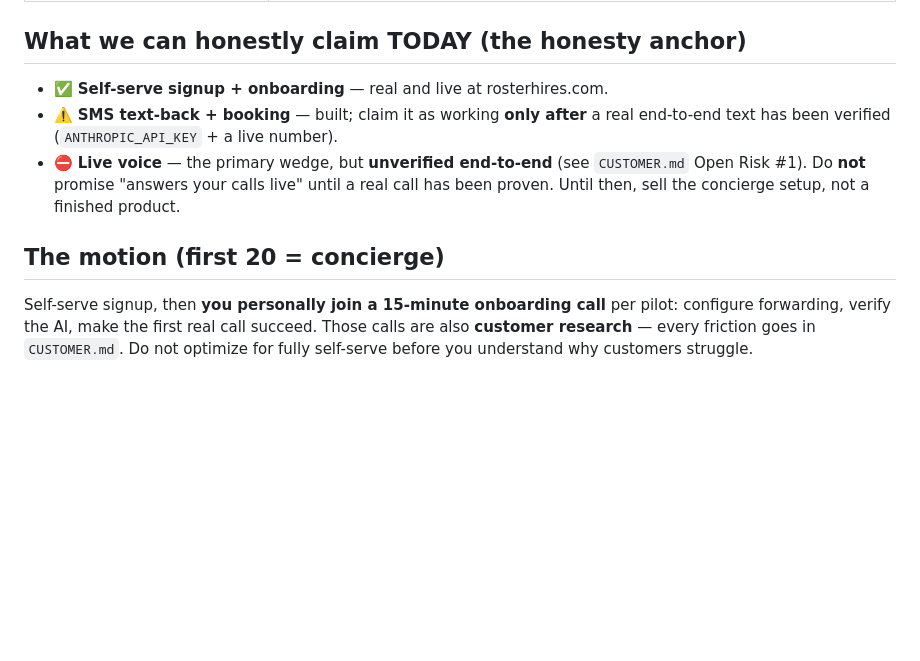
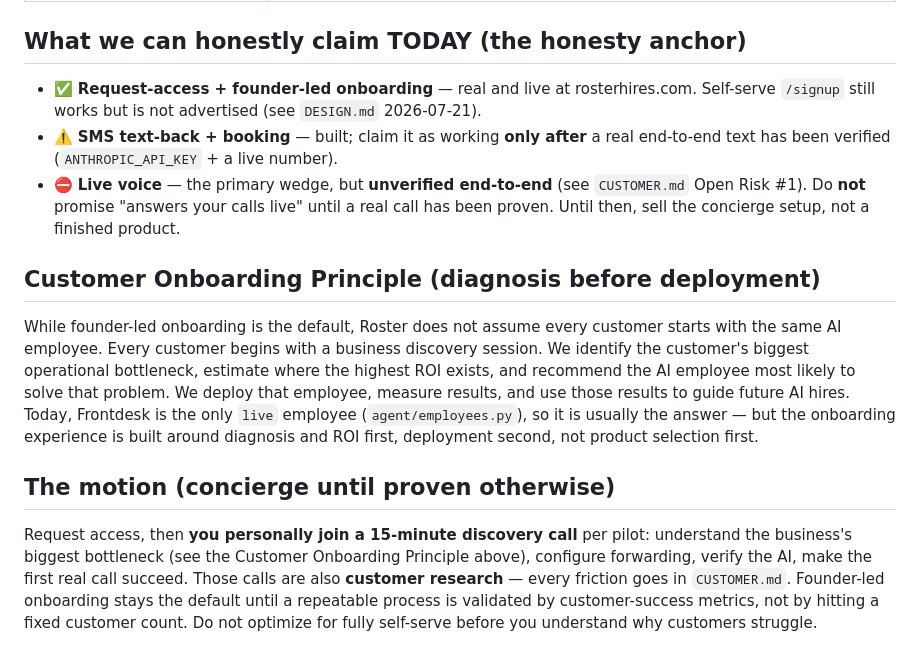
Before and after one commit to nandanreddy077-spec/roster, a Markdown page: SALES.md, the part around the change. Drawn GitHub-style; blank space fills up the shorter version.

Commit message:
SALES.md: add Customer Onboarding Principle, fix stale self-serve claim
Diagnosis-before-deployment is now an explicit rule, not implicit in the
dashboard's existing recommendation logic. Also fixes an honesty-anchor
line that still claimed self-serve signup as the live path post the
2026-07-16 request-access pivot.

Co-Authored-By: Claude Sonnet 5 <noreply@anthropic.com>

```diff
--- a/SALES.md
+++ b/SALES.md
@@ -48,16 +48,30 @@ expansion — each one more money from customers you already captured.
 | "What's it cost?" | "Free for 7 days, then one flat monthly rate — no setup fee, no per-call surprise." |
 
 ## What we can honestly claim TODAY (the honesty anchor)
-- ✅ **Self-serve signup + onboarding** — real and live at rosterhires.com.
+- ✅ **Request-access + founder-led onboarding** — real and live at rosterhires.com. Self-serve `/signup` still works but is not advertised (see `DESIGN.md` 2026-07-21).
 - ⚠️ **SMS text-back + booking** — built; claim it as working **only after** a real end-to-end text has been verified (`ANTHROPIC_API_KEY` + a live number).
 - ⛔ **Live voice** — the primary wedge, but **unverified end-to-end** (see
   `CUSTOMER.md` Open Risk #1). Do **not** promise "answers your calls live"
   until a real call has been proven. Until then, sell the concierge setup, not a
   finished product.
 
-## The motion (first 20 = concierge)
-Self-serve signup, then **you personally join a 15-minute onboarding call** per
-pilot: configure forwarding, verify the AI, make the first real call succeed.
-Those calls are also **customer research** — every friction goes in
-`CUSTOMER.md`. Do not optimize for fully self-serve before you understand why
-customers struggle.
+## Customer Onboarding Principle (diagnosis before deployment)
+While founder-led onboarding is the default, Roster does not assume every
+customer starts with the same AI employee. Every customer begins with a
+business discovery session. We identify the customer's biggest operational
+bottleneck, estimate where the highest ROI exists, and recommend the AI
+employee most likely to solve that problem. We deploy that employee, measure
+results, and use those results to guide future AI hires. Today, Frontdesk is
+the only `live` employee (`agent/employees.py`), so it is usually the answer
+— but the onboarding experience is built around diagnosis and ROI first,
+deployment second, not product selection first.
+
+## The motion (concierge until proven otherwise)
+Request access, then **you personally join a 15-minute discovery call** per
+pilot: understand the business's biggest bottleneck (see the Customer
+Onboarding Principle above), configure forwarding, verify the AI, make the
+first real call succeed. Those calls are also **customer research** — every
+friction goes in `CUSTOMER.md`. Founder-led onboarding stays the default
+until a repeatable process is validated by customer-success metrics, not by
+hitting a fixed customer count. Do not optimize for fully self-serve before
+you understand why customers struggle.
```
